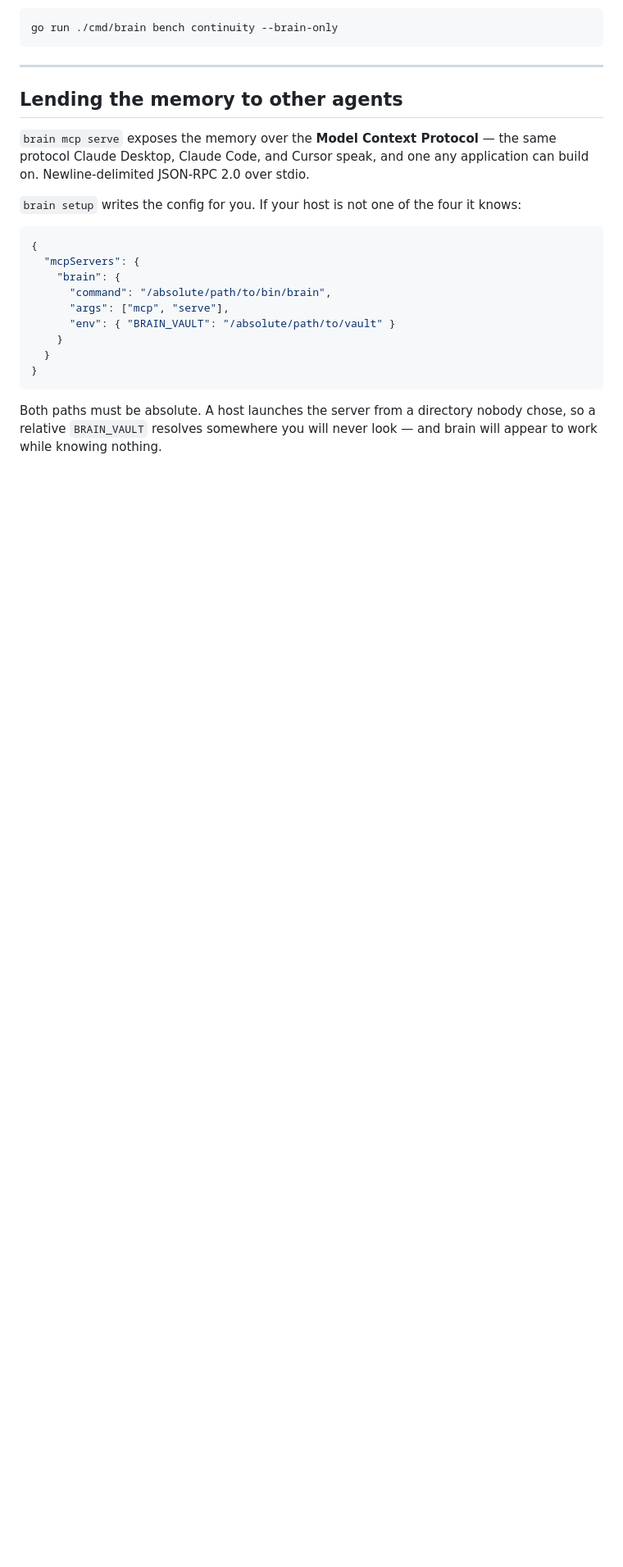
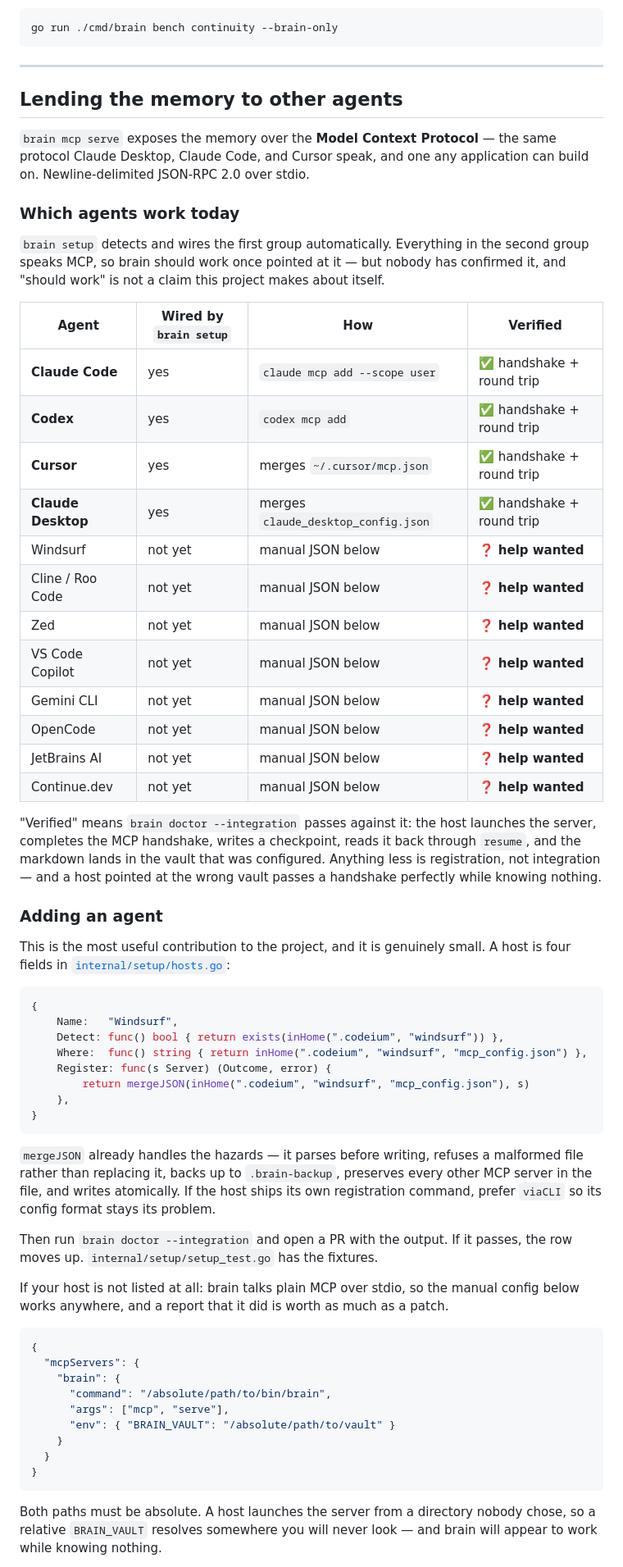
Before and after one commit to Coder8124/brain, a Markdown page: README.md, the part around one of its changes. Shown at 82% size. GitHub-like rendering; blank space fills up the shorter version.

Commit message:
Say which agents are verified and how to add the next one

````diff
--- a/README.md
+++ b/README.md
@@ -132,8 +132,61 @@ go run ./cmd/brain bench continuity --brain-only
 same protocol Claude Desktop, Claude Code, and Cursor speak, and one any
 application can build on. Newline-delimited JSON-RPC 2.0 over stdio.
 
-`brain setup` writes the config for you. If your host is not one of the four it
-knows:
+### Which agents work today
+
+`brain setup` detects and wires the first group automatically. Everything in the
+second group speaks MCP, so brain should work once pointed at it — but nobody
+has confirmed it, and "should work" is not a claim this project makes about
+itself.
+
+| Agent | Wired by `brain setup` | How | Verified |
+|---|---|---|---|
+| **Claude Code** | yes | `claude mcp add --scope user` | ✅ handshake + round trip |
+| **Codex** | yes | `codex mcp add` | ✅ handshake + round trip |
+| **Cursor** | yes | merges `~/.cursor/mcp.json` | ✅ handshake + round trip |
+| **Claude Desktop** | yes | merges `claude_desktop_config.json` | ✅ handshake + round trip |
+| Windsurf | not yet | manual JSON below | ❓ **help wanted** |
+| Cline / Roo Code | not yet | manual JSON below | ❓ **help wanted** |
+| Zed | not yet | manual JSON below | ❓ **help wanted** |
+| VS Code Copilot | not yet | manual JSON below | ❓ **help wanted** |
+| Gemini CLI | not yet | manual JSON below | ❓ **help wanted** |
+| OpenCode | not yet | manual JSON below | ❓ **help wanted** |
+| JetBrains AI | not yet | manual JSON below | ❓ **help wanted** |
+| Continue.dev | not yet | manual JSON below | ❓ **help wanted** |
+
+"Verified" means `brain doctor --integration` passes against it: the host
+launches the server, completes the MCP handshake, writes a checkpoint, reads it
+back through `resume`, and the markdown lands in the vault that was configured.
+Anything less is registration, not integration — and a host pointed at the wrong
+vault passes a handshake perfectly while knowing nothing.
+
+### Adding an agent
+
+This is the most useful contribution to the project, and it is genuinely small.
+A host is four fields in [`internal/setup/hosts.go`](internal/setup/hosts.go):
+
+```go
+{
+    Name:   "Windsurf",
+    Detect: func() bool { return exists(inHome(".codeium", "windsurf")) },
+    Where:  func() string { return inHome(".codeium", "windsurf", "mcp_config.json") },
+    Register: func(s Server) (Outcome, error) {
+        return mergeJSON(inHome(".codeium", "windsurf", "mcp_config.json"), s)
+    },
+}
+```
+
+`mergeJSON` already handles the hazards — it parses before writing, refuses a
+malformed file rather than replacing it, backs up to `.brain-backup`, preserves
+every other MCP server in the file, and writes atomically. If the host ships its
+own registration command, prefer `viaCLI` so its config format stays its problem.
+
+Then run `brain doctor --integration` and open a PR with the output. If it
+passes, the row moves up. `internal/setup/setup_test.go` has the fixtures.
+
+If your host is not listed at all: brain talks plain MCP over stdio, so the
+manual config below works anywhere, and a report that it did is worth as much as
+a patch.
 
 ```json
 {
````
Also changed, not shown: other parts of README.md (+6 -0 lines).
